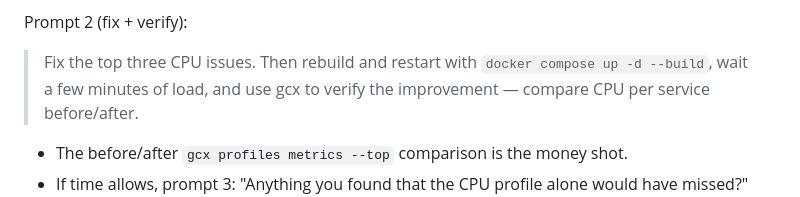
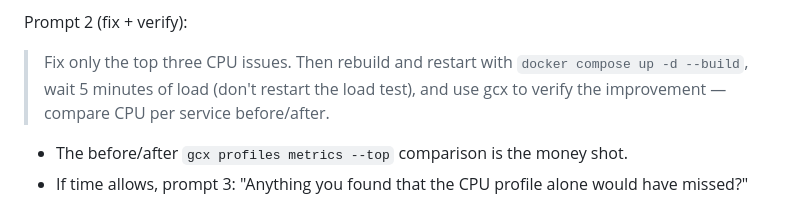
Before and after one commit to grafana/pyroscope-community-calls, a Markdown page: 2026-07-gcx/notes/runbook.md, the part around the change. Rendered like a GitHub page.

Commit message:
Streamline agent prompt

```diff
--- a/2026-07-gcx/notes/runbook.md
+++ b/2026-07-gcx/notes/runbook.md
@@ -152,8 +152,8 @@ audit-trail lock, receipt cache, RestTemplate churn.
 
 Prompt 2 (fix + verify):
 
-> Fix the top three CPU issues. Then rebuild and restart with
-> `docker compose up -d --build`, wait a few minutes of load, and use gcx to
+> Fix only the top three CPU issues. Then rebuild and restart with
+> `docker compose up -d --build`, wait 5 minutes of load (don't restart the load test), and use gcx to
 > verify the improvement — compare CPU per service before/after.
 
 - The before/after `gcx profiles metrics --top` comparison is the money shot.
```
